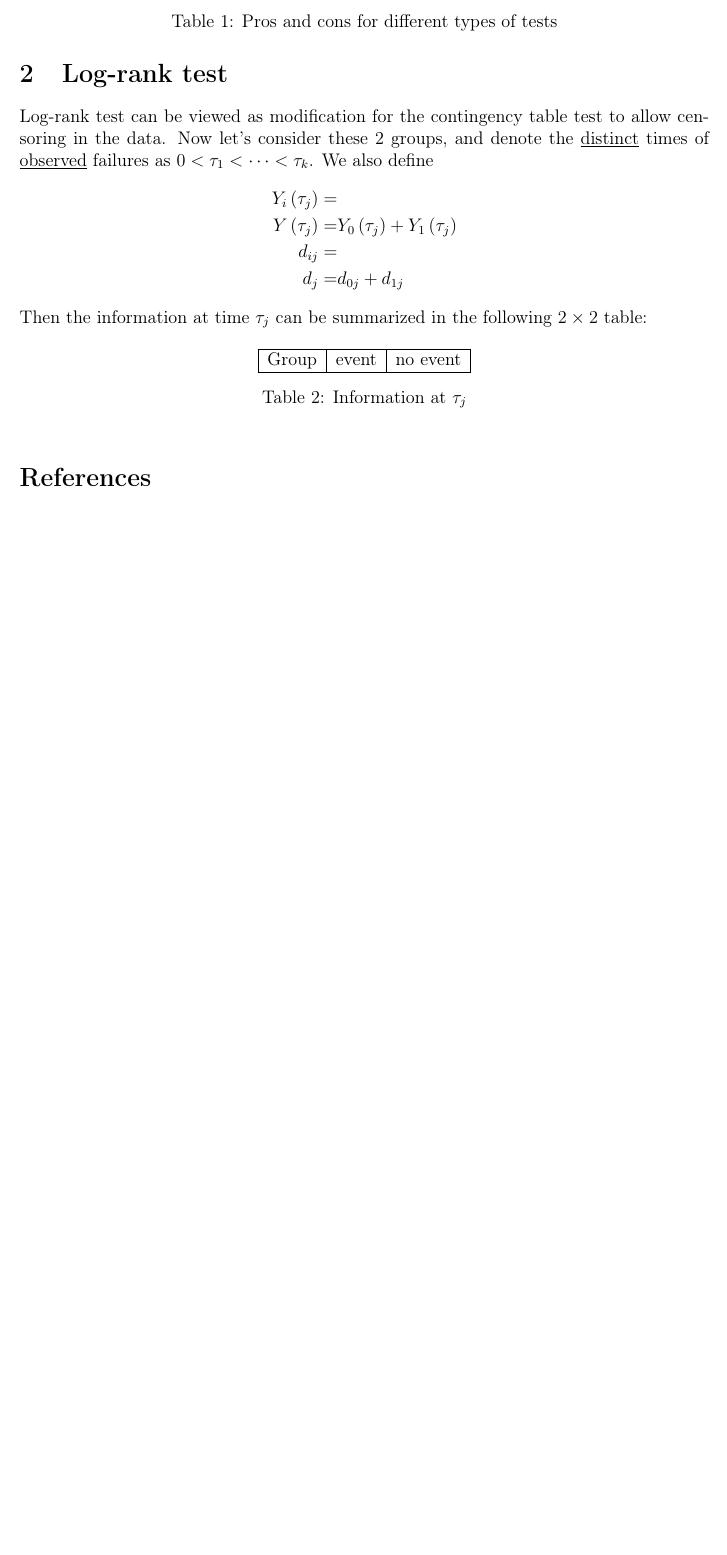
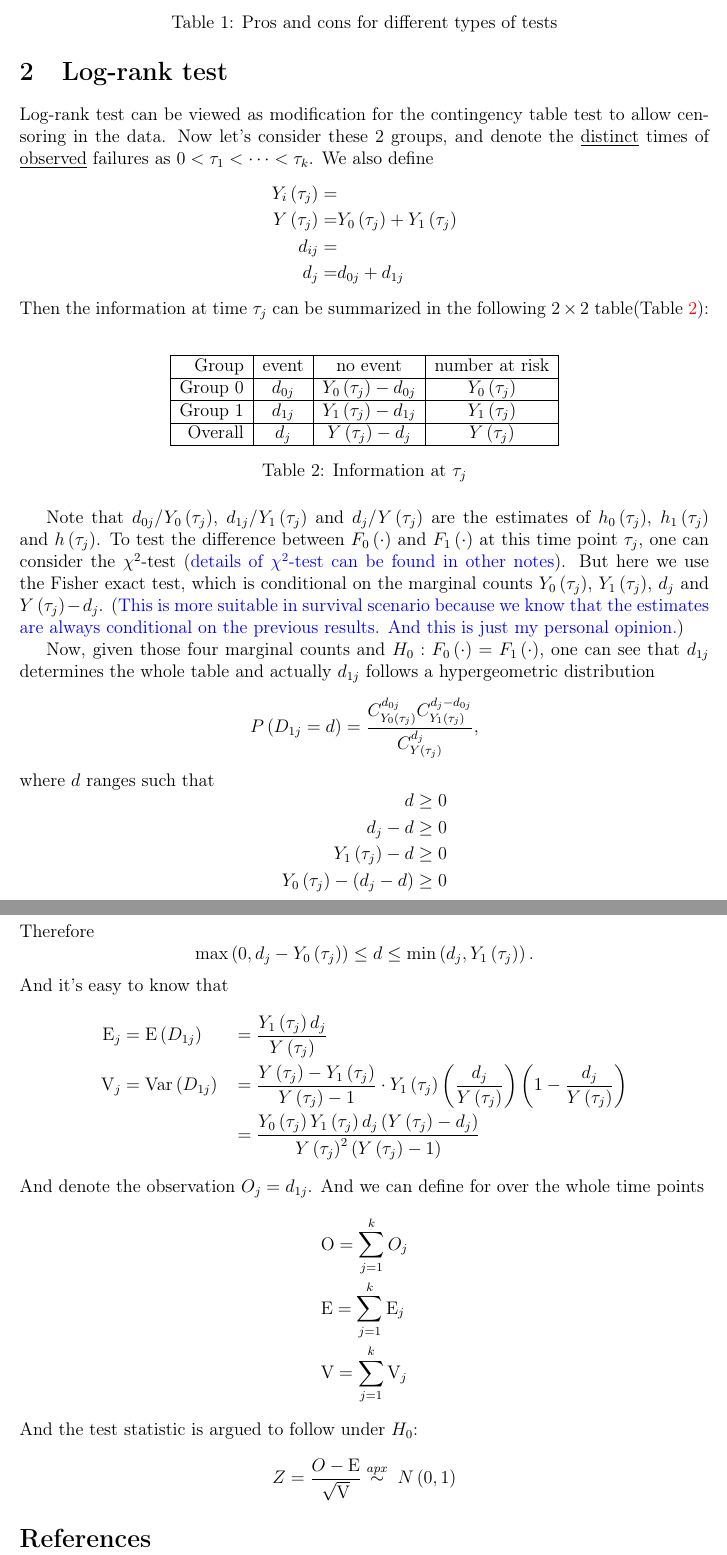
Before and after one commit to fenguoerbian/notes, a LaTeX document (survival_analysis/logrank_test.tex): part of page 2 of 2 before the commit and two parts of pages 2 and 3 of 3 after it, the two joined at a grey line, cut so that both start at the same text, the shorter picture padded with empty space. Compiled offline with pdfLaTeX.

Commit message:
Introduce the log-rank test.

```diff
--- a/survival_analysis/logrank_test.tex
+++ b/survival_analysis/logrank_test.tex
@@ -158,18 +158,87 @@ Log-rank test can be viewed as modification for the contingency table test to al
     d_j =& d_{0j} + d_{1j}
   \end{aligned}
 \]
-Then the information at time $\tau_j$ can be summarized in the following $2\times 2$ table:
+Then the information at time $\tau_j$ can be summarized in the following $2\times 2$ table(Table~\ref{tab:contingency_table_at_tau_j}):
 \begin{table}[htbp]
   \centering
-  \begin{tabular}{|r|c|c|}
+  \begin{tabular}{|r|c|c|c|}
     \hline
-    Group & event & no event    \\
+    Group & event & no event & number at risk    \\
+    \hline
+    Group 0 & $d_{0j}$ & $Y_0\left(\tau_j\right) - d_{0j}$ & $Y_0\left(\tau_j\right)$    \\
+    \hline
+    Group 1 & $d_{1j}$ & $Y_1\left(\tau_j\right) - d_{1j}$ & $Y_1\left(\tau_j\right)$    \\
+    \hline
+    Overall & $d_j$ & $Y\left(\tau_j\right) - d_{j}$ & $Y\left(\tau_j\right)$    \\
     \hline
   \end{tabular}
   \caption{Information at $\tau_j$}
   \label{tab:contingency_table_at_tau_j}
 \end{table}
 
+Note that $d_{0j}/ Y_{0}\left(\tau_j\right)$, $d_{1j}/ Y_{1}\left(\tau_j\right)$ and $d_{j}/ Y\left(\tau_j\right)$ are the estimates of $h_0\left(\tau_j\right)$, $h_1\left(\tau_j\right)$ and $h\left(\tau_j\right)$. To test the difference between $F_0\left(\cdot\right)$ and $F_1\left(\cdot\right)$ at this time point $\tau_j$, one can consider the $\chi^2$-test ({\color{blue} details of $\chi^2$-test can be found in other notes}). But here we use the Fisher exact test, which is conditional on the marginal counts $Y_0\left(\tau_j\right)$, $Y_1\left(\tau_j\right)$, $d_j$ and $Y\left(\tau_j\right) - d_j$. ({\color{blue} This is more suitable in survival scenario because we know that the estimates are always conditional on the previous results. And this is just my personal opinion.})
+\par
+Now, given those four marginal counts and $H_0: F_0\left(\cdot\right) = F_1\left(\cdot\right)$, one can see that $d_{1j}$ determines the whole table and actually $d_{1j}$ follows a hypergeometric distribution
+\[
+  P\left(D_{1j} = d\right) =
+  \frac{
+    C_{Y_0\left(\tau_j\right)}^{d_{0j}}
+    C_{Y_1\left(\tau_j\right)}^{d_j - d_{0j}}
+  }{
+    C_{Y\left(\tau_j\right)}^{d_j}
+  }
+  ,
+\]
+where $d$ ranges such that
+\[
+  \begin{aligned}
+    d &\geq 0    \\
+    d_j - d &\geq 0    \\
+    Y_1\left(\tau_j\right) - d &\geq 0    \\
+    Y_0\left(\tau_j\right) - \left(d_j - d\right) &\geq 0
+  \end{aligned}
+\]
+Therefore
+\[
+  \mathrm{max}\left(0, d_j - Y_0\left(\tau_j\right)\right)
+  \leq d
+  \leq \mathrm{min}\left(d_j, Y_1\left(\tau_j\right)\right)
+  .
+\]
+And it's easy to know that
+\[
+  \begin{aligned}
+    \mathrm{E}_j &= \mathrm{E}\left(D_{1j}\right) &&= \frac{Y_1\left(\tau_j\right)d_j}{Y\left(\tau_j\right)}    \\
+    \mathrm{V}_j &= \mathrm{Var}\left(D_{1j}\right) &&=
+                                       \frac{Y\left(\tau_j\right) - Y_1\left(\tau_j\right)}{Y\left(\tau_j\right) - 1}
+                                       \cdot Y_1\left(\tau_j\right)
+                                       \left(
+                                       \frac{d_j}{Y\left(\tau_j\right)}
+                                       \right)
+                                       \left(
+                                       1 - \frac{d_j}{Y\left(\tau_j\right)}
+                                       \right)    \\
+    && &= \frac{
+       Y_0\left(\tau_j\right)Y_1\left(\tau_j\right)d_j\left(Y\left(\tau_j\right) - d_j\right)
+       }{
+       Y\left(\tau_j\right)^2
+       \left(Y\left(\tau_j\right) - 1\right)
+       }
+  \end{aligned}
+\]
+And denote the observation $O_j = d_{1j}$. And we can define for over the whole time points
+\[
+  \begin{aligned}
+    & \mathrm{O} = \sum\limits_{j = 1}^k O_j    \\
+    & \mathrm{E} = \sum\limits_{j = 1}^k \mathrm{E}_j    \\
+    & \mathrm{V} = \sum\limits_{j = 1}^k \mathrm{V}_j
+  \end{aligned}
+\]
+And the test statistic is argued to follow under $H_0$:
+\[
+  Z = \frac{O - \mathrm{E}}{\sqrt{\mathrm{V}}}
+  \overset{apx}{\sim}\; N\left(0, 1\right)
+\]
 
 
 \bibliographystyle{plainnat}
```
Also changed, not shown: survival_analysis/logrank_test.pdf.
